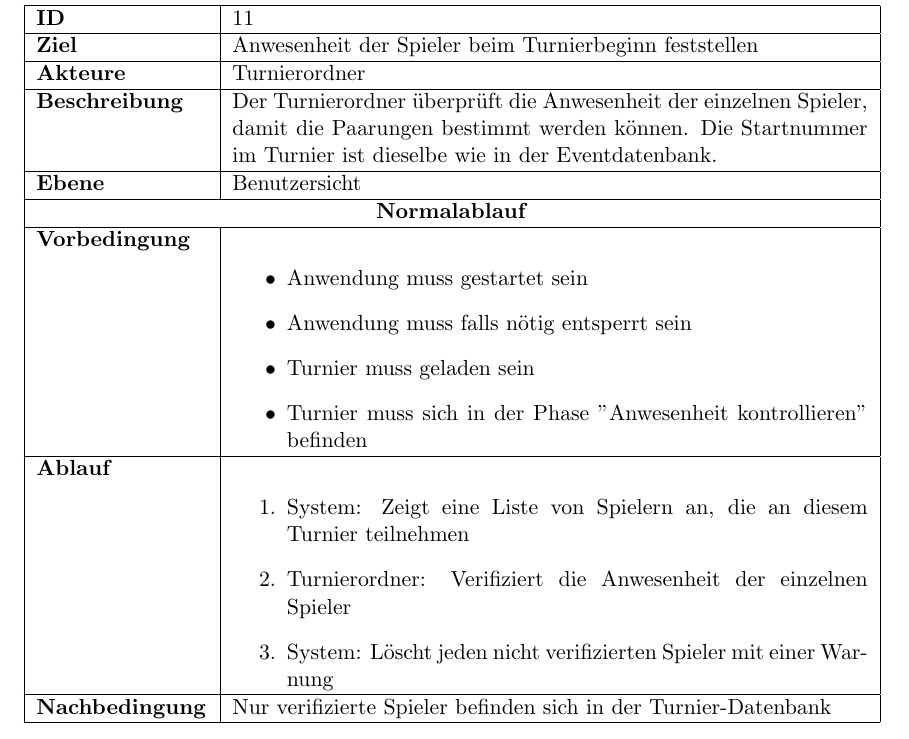
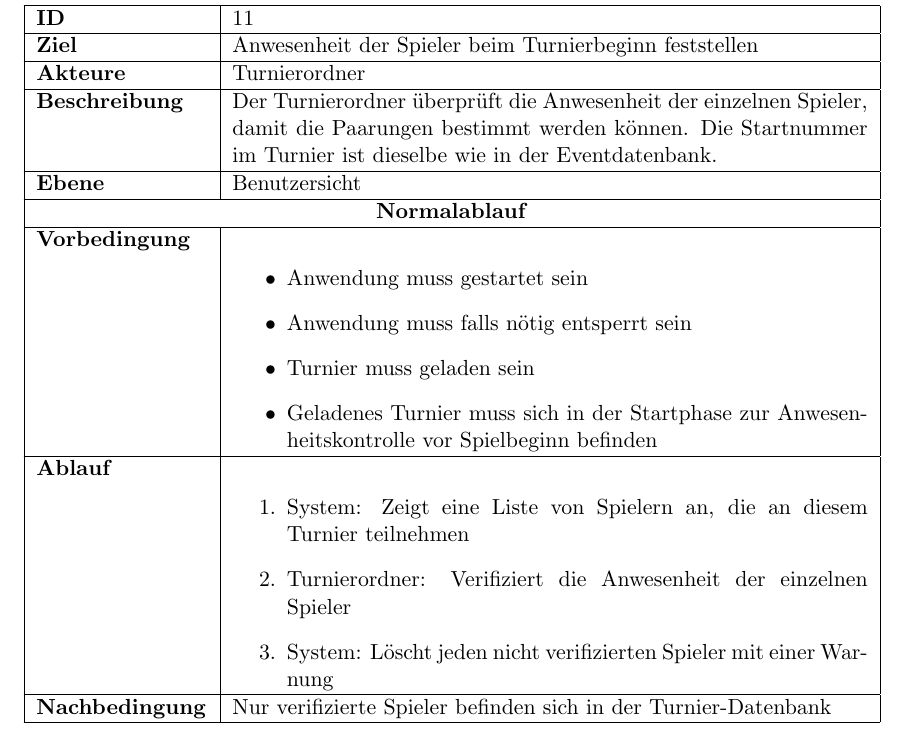
Before and after one commit to jtagscherer/Tourney, a LaTeX document (Documents/Spezifikation.tex): part of page 36 of 46, cut so that both start at the same text. Compiled offline with pdfLaTeX.

Commit message:
Fixed the last mistake from the review

```diff
--- a/Documents/Spezifikation.tex
+++ b/Documents/Spezifikation.tex
@@ -909,7 +909,7 @@ Das Fenster mit den Turniermodulen gibt die Möglichkeit, eine Liste aller erste
 		\item Anwendung muss gestartet sein
 		\item Anwendung muss falls nötig entsperrt sein
 		\item Turnier muss geladen sein
-		\item Turnier muss sich in der Phase "Anwesenheit kontrollieren" befinden
+		\item Geladenes Turnier muss sich in der Startphase zur Anwesenheitskontrolle vor Spielbeginn befinden
 	\end{itemize} \\
 	\hline
 	\textbf{Ablauf} &
```
Also changed, not shown: Documents/Spezifikation.tex (2 more changed lines), 1 other file.
